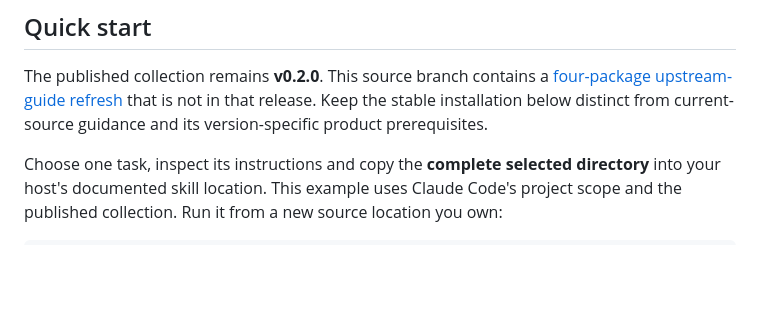
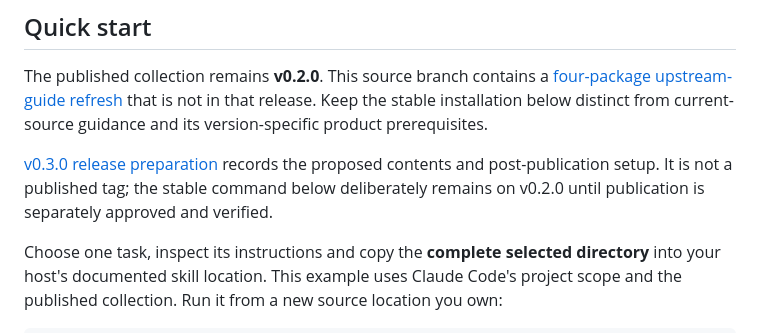
Before and after one commit to tugrulguner/skillpot, a Markdown page: README.md, the part around the change. Rendered like a GitHub page; blank space fills up the shorter version.

Commit message:
docs: prepare v0.3.0 collection release without publishing (#25)

```diff
--- a/README.md
+++ b/README.md
@@ -35,6 +35,10 @@ The published collection remains **v0.2.0**. This source branch contains a
 [four-package upstream-guide refresh](docs/public-guide-refresh.md) that is not in
 that release. Keep the stable installation below distinct from current-source
 guidance and its version-specific product prerequisites.
+
+[v0.3.0 release preparation](docs/releases/v0.3.0.md) records the proposed contents
+and post-publication setup. It is not a published tag; the stable command below
+deliberately remains on v0.2.0 until publication is separately approved and verified.
 
 Choose one task, inspect its instructions and copy the **complete selected directory**
 into your host's documented skill location. This example uses Claude Code's project
```
Also changed, not shown: ROADMAP.md (+4 -0 lines), docs/releases/v0.3.0.md (added, +138 -0 lines).
